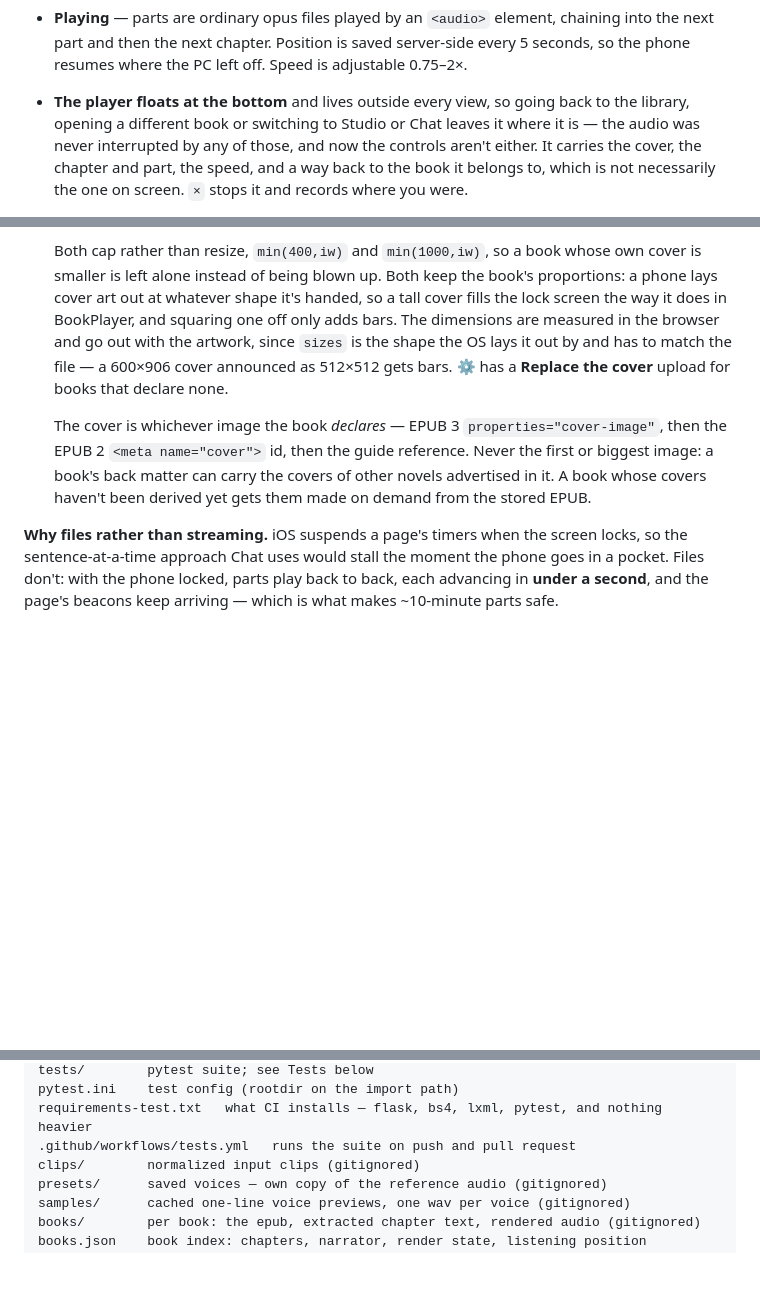
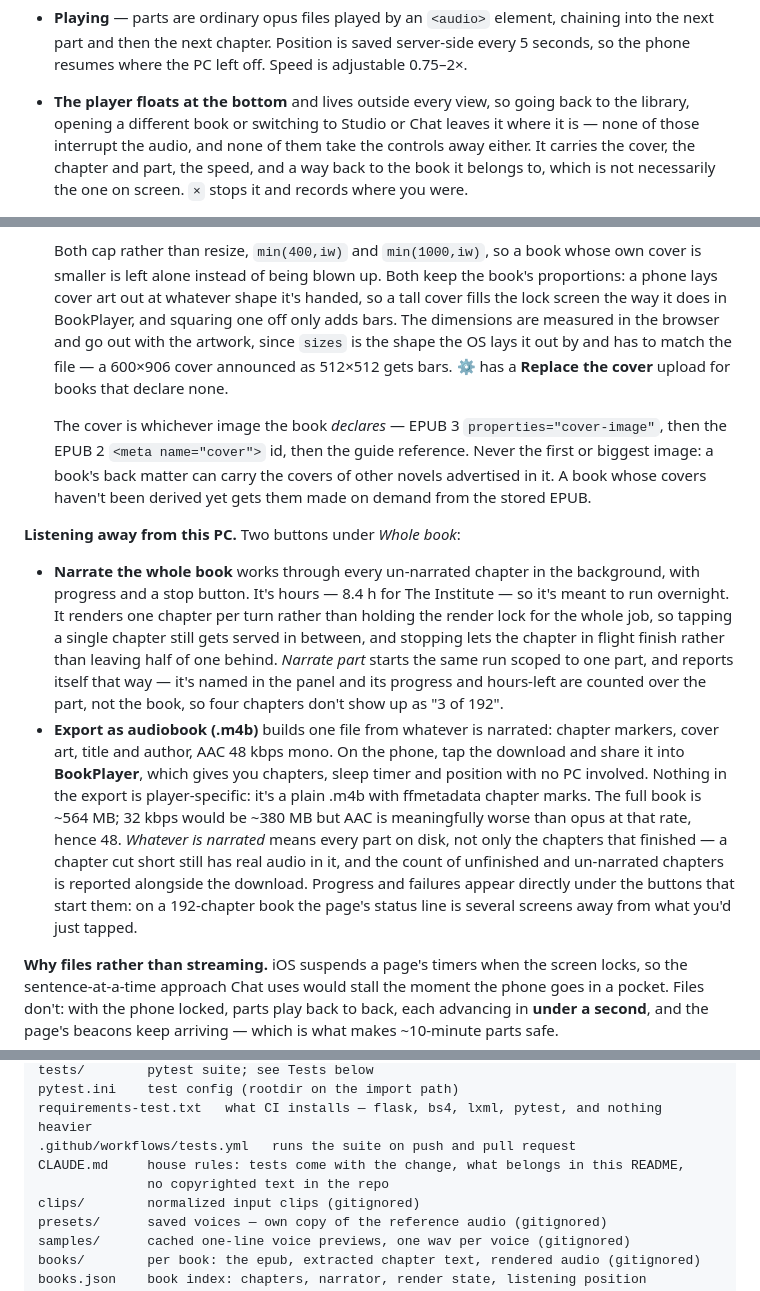
Before and after one commit to pieterdol/speech-webui, a Markdown page: README.md, 3 parts joined by grey strips. GitHub-like rendering; blank space fills up the shorter version.

```diff
--- a/README.md
+++ b/README.md
@@ -193,7 +199,7 @@ nothing is narrated until you ask for it — a full book is hours of work.
   the phone resumes where the PC left off. Speed is adjustable 0.75–2×.
 - **The player floats at the bottom** and lives outside every view, so going back to the
   library, opening a different book or switching to Studio or Chat leaves it where it is —
-  the audio was never interrupted by any of those, and now the controls aren't either. It
+  none of those interrupt the audio, and none of them take the controls away either. It
   carries the cover, the chapter and part, the speed, and a way back to the book it belongs
   to, which is not necessarily the one on screen. `×` stops it and records where you were.
 
@@ -269,17 +275,38 @@ nothing is narrated until you ask for it — a full book is hours of work.
   screen and the `.m4b`'s artwork, where iOS draws it around 1050 px across.
 
   Both cap rather than resize, `min(400,iw)` and `min(1000,iw)`, so a book whose own cover is
-  smaller is left alone instead of being blown up. Both keep the book's proportions: a phone lays
-  cover art out at whatever shape it's handed, so a tall cover fills the lock screen the way it
-  does in BookPlayer, and squaring one off only adds bars. The dimensions
-  are measured in the browser and go out with the artwork, since `sizes` is the shape the OS
-  lays it out by and has to match the file — a 600×906 cover announced as 512×512 gets bars.
-  ⚙ has a **Replace the cover** upload for books that declare none.
+  smaller is left alone instead of being blown up. Both keep the book's proportions: a phone
+  lays cover art out at whatever shape it's handed, so a tall cover fills the lock screen the
+  way it does in BookPlayer, and squaring one off only adds bars. The dimensions are measured in
+  the browser and go out with the artwork, since `sizes` is the shape the OS lays it out by and
+  has to match the file — a 600×906 cover announced as 512×512 gets bars. ⚙ has a **Replace the
+  cover** upload for books that declare none.
 
   The cover is whichever image the book *declares* — EPUB 3 `properties="cover-image"`, then
   the EPUB 2 `<meta name="cover">` id, then the guide reference. Never the first or biggest
   image: a book's back matter can carry the covers of other novels advertised in it. A book
   whose covers haven't been derived yet gets them made on demand from the stored EPUB.
+
+**Listening away from this PC.** Two buttons under *Whole book*:
+
+- **Narrate the whole book** works through every un-narrated chapter in the background, with
+  progress and a stop button. It's hours — 8.4 h for The Institute — so it's meant to run
+  overnight. It renders one chapter per turn rather than holding the render lock for the whole
+  job, so tapping a single chapter still gets served in between, and stopping lets the chapter
+  in flight finish rather than leaving half of one behind. *Narrate part* starts the same run
+  scoped to one part, and reports itself that way — it's named in the panel and its progress
+  and hours-left are counted over the part, not the book, so four chapters don't show up as
+  "3 of 192".
+- **Export as audiobook (.m4b)** builds one file from whatever is narrated: chapter markers,
+  cover art, title and author, AAC 48 kbps mono. On the phone, tap the download and share it
+  into **BookPlayer**, which gives you chapters, sleep timer and position with no PC involved.
+  Nothing in the export is player-specific: it's a plain .m4b with ffmetadata chapter marks.
+  The full book is ~564 MB; 32 kbps would be ~380 MB but AAC is meaningfully worse than opus
+  at that rate, hence 48. *Whatever is narrated* means every part on disk, not only the
+  chapters that finished — a chapter cut short still has real audio in it, and the count of
+  unfinished and un-narrated chapters is reported alongside the download. Progress and
+  failures appear directly under the buttons that start them: on a 192-chapter book the page's
+  status line is several screens away from what you'd just tapped.
 
 **Why files rather than streaming.** iOS suspends a page's timers when the screen locks, so
 the sentence-at-a-time approach Chat uses would stall the moment the phone goes in a pocket.
@@ -423,6 +430,8 @@ tests/        pytest suite; see Tests below
 pytest.ini    test config (rootdir on the import path)
 requirements-test.txt   what CI installs — flask, bs4, lxml, pytest, and nothing heavier
 .github/workflows/tests.yml   runs the suite on push and pull request
+CLAUDE.md     house rules: tests come with the change, what belongs in this README,
+              no copyrighted text in the repo
 clips/        normalized input clips (gitignored)
 presets/      saved voices — own copy of the reference audio (gitignored)
 samples/      cached one-line voice previews, one wav per voice (gitignored)
```
Also changed, not shown: other parts of README.md (+44 -58 lines).
